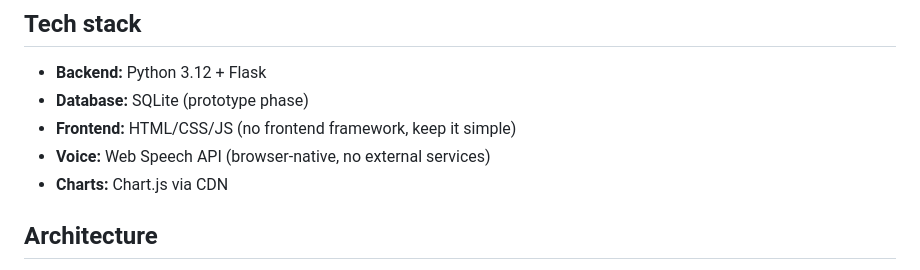
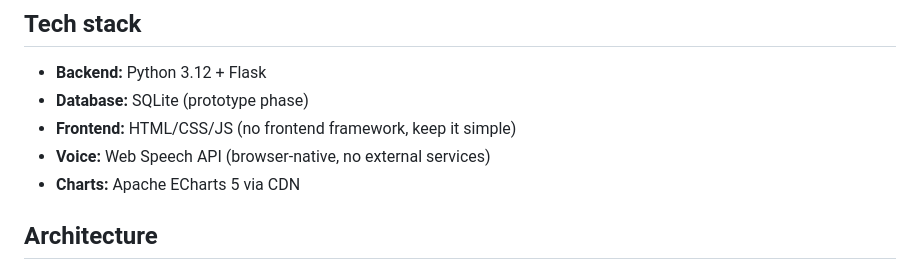
Before and after one commit to GBajo/Proof-of-concept-Operational-Excellence-Platform, a Markdown page: CLAUDE.md, the part around the change. GitHub-like rendering.

Commit message:
Actualizar CLAUDE.md: Chart.js → Apache ECharts 5
Co-Authored-By: Claude Opus 4.6 <noreply@anthropic.com>

```diff
--- a/CLAUDE.md
+++ b/CLAUDE.md
@@ -10,7 +10,7 @@ Displays real-time production KPIs and line performance dashboards.
 - **Database:** SQLite (prototype phase)
 - **Frontend:** HTML/CSS/JS (no frontend framework, keep it simple)
 - **Voice:** Web Speech API (browser-native, no external services)
-- **Charts:** Chart.js via CDN
+- **Charts:** Apache ECharts 5 via CDN
 
 ## Architecture
 - Single Flask application with Jinja2 templates
```
